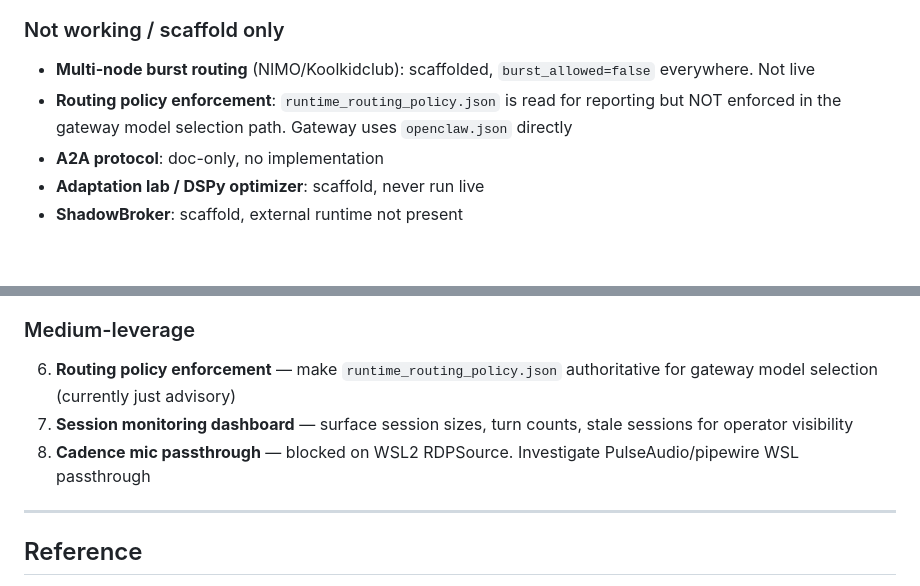
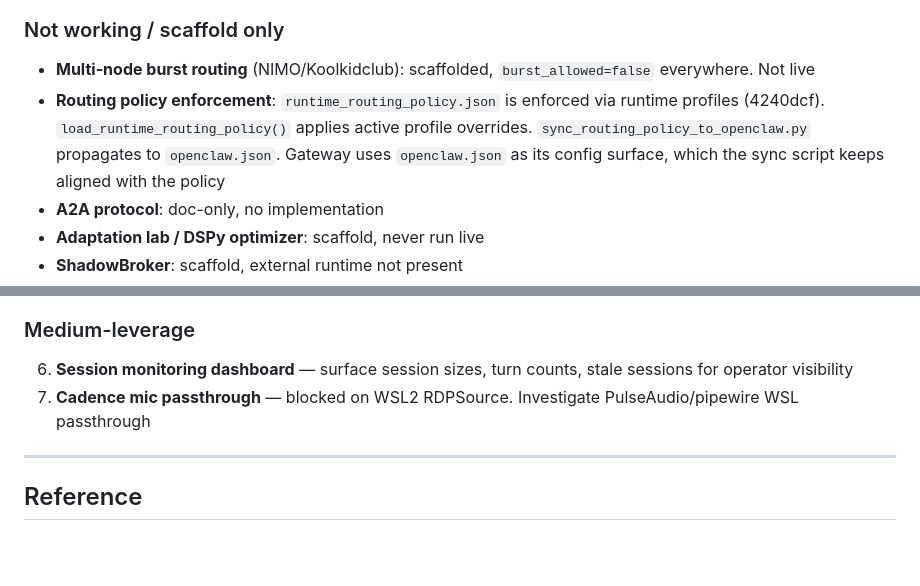
Before and after one commit to jdwebb26/JarvisOS, a Markdown page: docs/notes/CURRENT_TRUTH.md, 2 parts joined by grey strips. GitHub-like rendering; blank space fills up the shorter version.

```diff
--- a/docs/notes/CURRENT_TRUTH.md
+++ b/docs/notes/CURRENT_TRUTH.md
@@ -68,7 +68,7 @@ Messages use emoji-first format (✅/❌/⚠️/📌). Events route to owner cha
 
 ### Not working / scaffold only
 - **Multi-node burst routing** (NIMO/Koolkidclub): scaffolded, `burst_allowed=false` everywhere. Not live
-- **Routing policy enforcement**: `runtime_routing_policy.json` is read for reporting but NOT enforced in the gateway model selection path. Gateway uses `openclaw.json` directly
+- **Routing policy enforcement**: `runtime_routing_policy.json` is enforced via runtime profiles (4240dcf). `load_runtime_routing_policy()` applies active profile overrides. `sync_routing_policy_to_openclaw.py` propagates to `openclaw.json`. Gateway uses `openclaw.json` as its config surface, which the sync script keeps aligned with the policy
 - **A2A protocol**: doc-only, no implementation
 - **Adaptation lab / DSPy optimizer**: scaffold, never run live
 - **ShadowBroker**: scaffold, external runtime not present
@@ -100,9 +100,8 @@ Messages use emoji-first format (✅/❌/⚠️/📌). Events route to owner cha
 5. **Activate Muse** — send first message to Muse Discord channel to create session
 
 ### Medium-leverage
-6. **Routing policy enforcement** — make `runtime_routing_policy.json` authoritative for gateway model selection (currently just advisory)
-7. **Session monitoring dashboard** — surface session sizes, turn counts, stale sessions for operator visibility
-8. **Cadence mic passthrough** — blocked on WSL2 RDPSource. Investigate PulseAudio/pipewire WSL passthrough
+6. **Session monitoring dashboard** — surface session sizes, turn counts, stale sessions for operator visibility
+7. **Cadence mic passthrough** — blocked on WSL2 RDPSource. Investigate PulseAudio/pipewire WSL passthrough
 
 ---
 
```
Also changed, not shown: docs/notes/spec_feature_inventory_live_gap_2026-03-17.md (+10 -7 lines).
